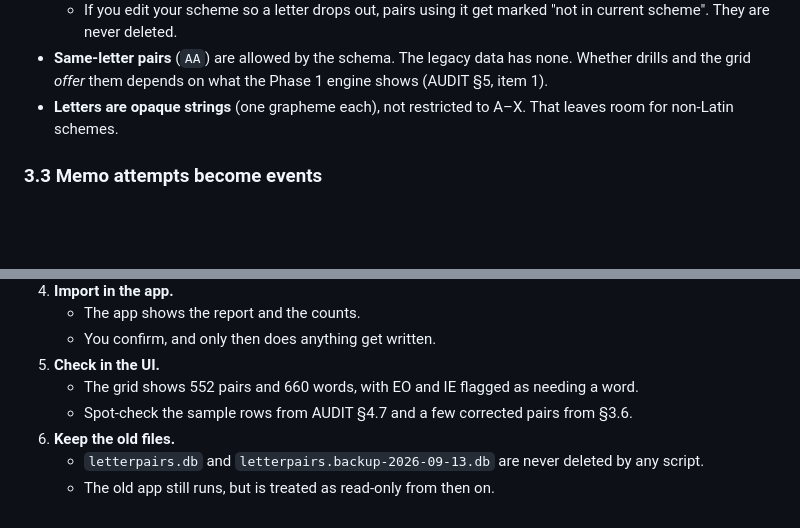
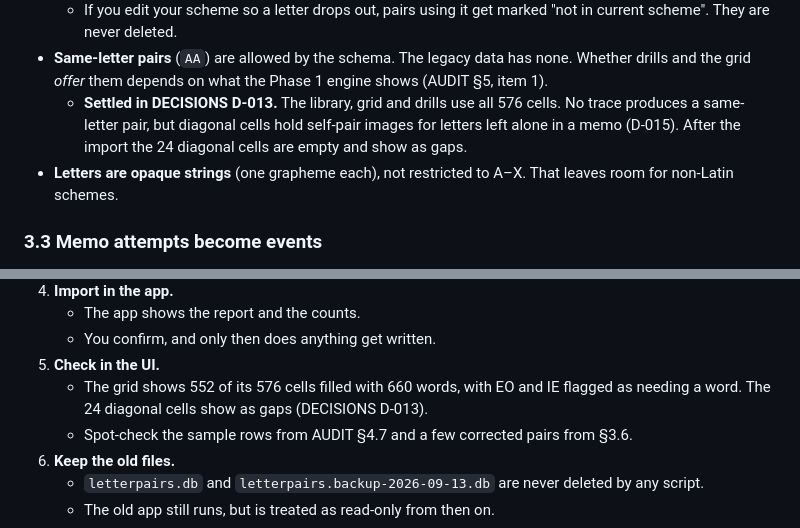
Before and after one commit to GALAVANTpJ1o1/BLDokja, a Markdown page: docs/MIGRATION.md, 2 parts joined by grey strips. Rendered like a GitHub page; blank space fills up the shorter version.

Commit message:
Point MIGRATION.md at D-013
The same-letter bullet in section 3.2 deferred to the Phase 1 engine; it
now points at D-013 (576 cells, diagonal cells hold self-pair images and
start empty after the import). The post-import UI check in 4.5 no longer
says the grid shows 552 pairs: it shows 552 of 576 cells filled, with the
24 diagonal cells as gaps.

Co-Authored-By: Claude Opus 5 <noreply@anthropic.com>

```diff
--- a/docs/MIGRATION.md
+++ b/docs/MIGRATION.md
@@ -119,6 +119,7 @@ type LegacyPairWordRow = {
   - A letter pair is about the letters. The library is shared by every piece type and puzzle and doesn't depend on any scheme.
   - If you edit your scheme so a letter drops out, pairs using it get marked "not in current scheme". They are never deleted.
 - **Same-letter pairs** (`AA`) are allowed by the schema. The legacy data has none. Whether drills and the grid *offer* them depends on what the Phase 1 engine shows (AUDIT §5, item 1).
+  - **Settled in DECISIONS D-013.** The library, grid and drills use all 576 cells. No trace produces a same-letter pair, but diagonal cells hold self-pair images for letters left alone in a memo (D-015). After the import the 24 diagonal cells are empty and show as gaps.
 - **Letters are opaque strings** (one grapheme each), not restricted to A–X. That leaves room for non-Latin schemes.
 
 ### 3.3 Memo attempts become events
@@ -326,7 +327,7 @@ That last row needs a tombstone for deleted legacy IDs, so the Phase 2 storage l
    - The app shows the report and the counts.
    - You confirm, and only then does anything get written.
 5. **Check in the UI.**
-   - The grid shows 552 pairs and 660 words, with EO and IE flagged as needing a word.
+   - The grid shows 552 of its 576 cells filled with 660 words, with EO and IE flagged as needing a word. The 24 diagonal cells show as gaps (DECISIONS D-013).
    - Spot-check the sample rows from AUDIT §4.7 and a few corrected pairs from §3.6.
 6. **Keep the old files.**
    - `letterpairs.db` and `letterpairs.backup-2026-09-13.db` are never deleted by any script.
```
